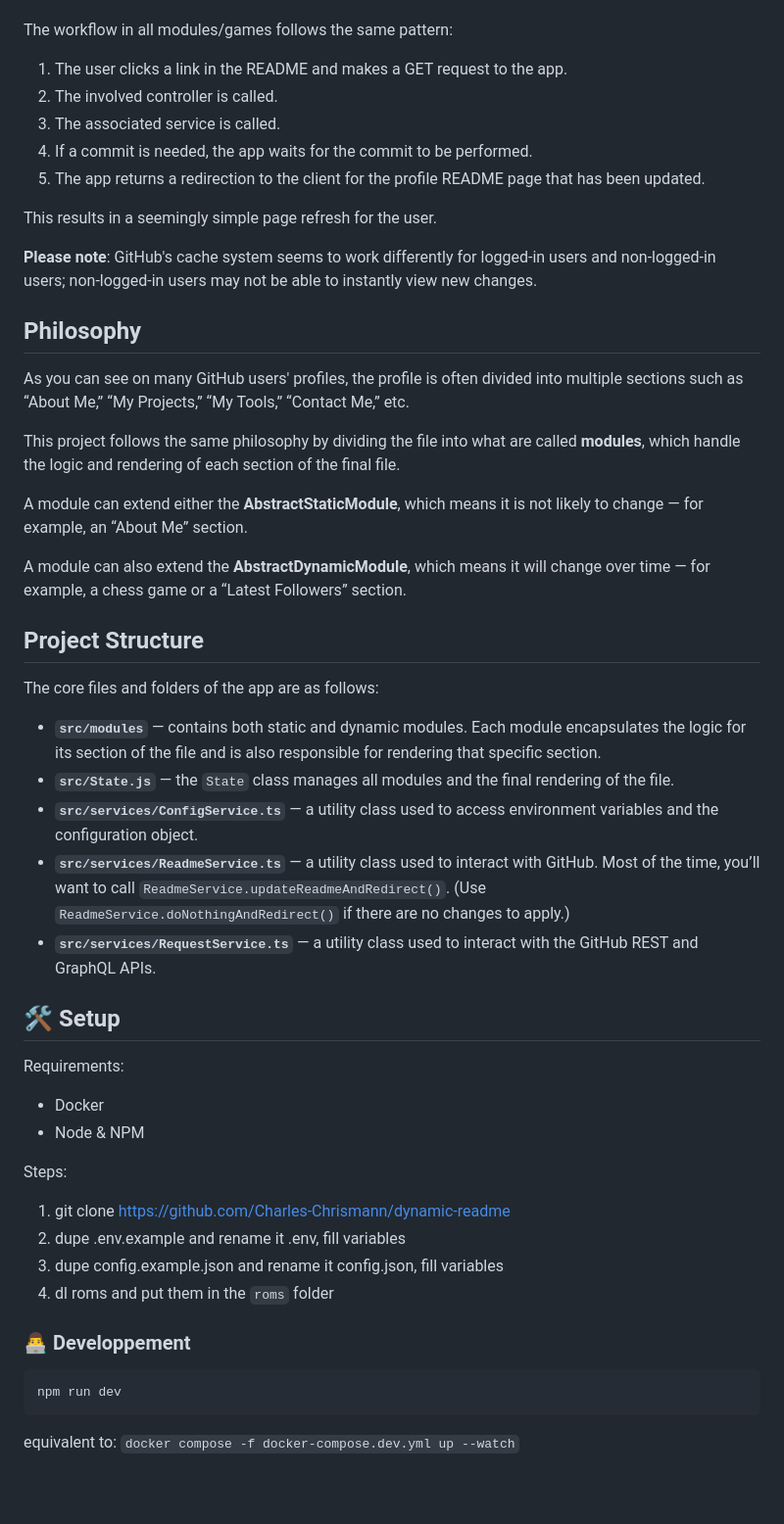
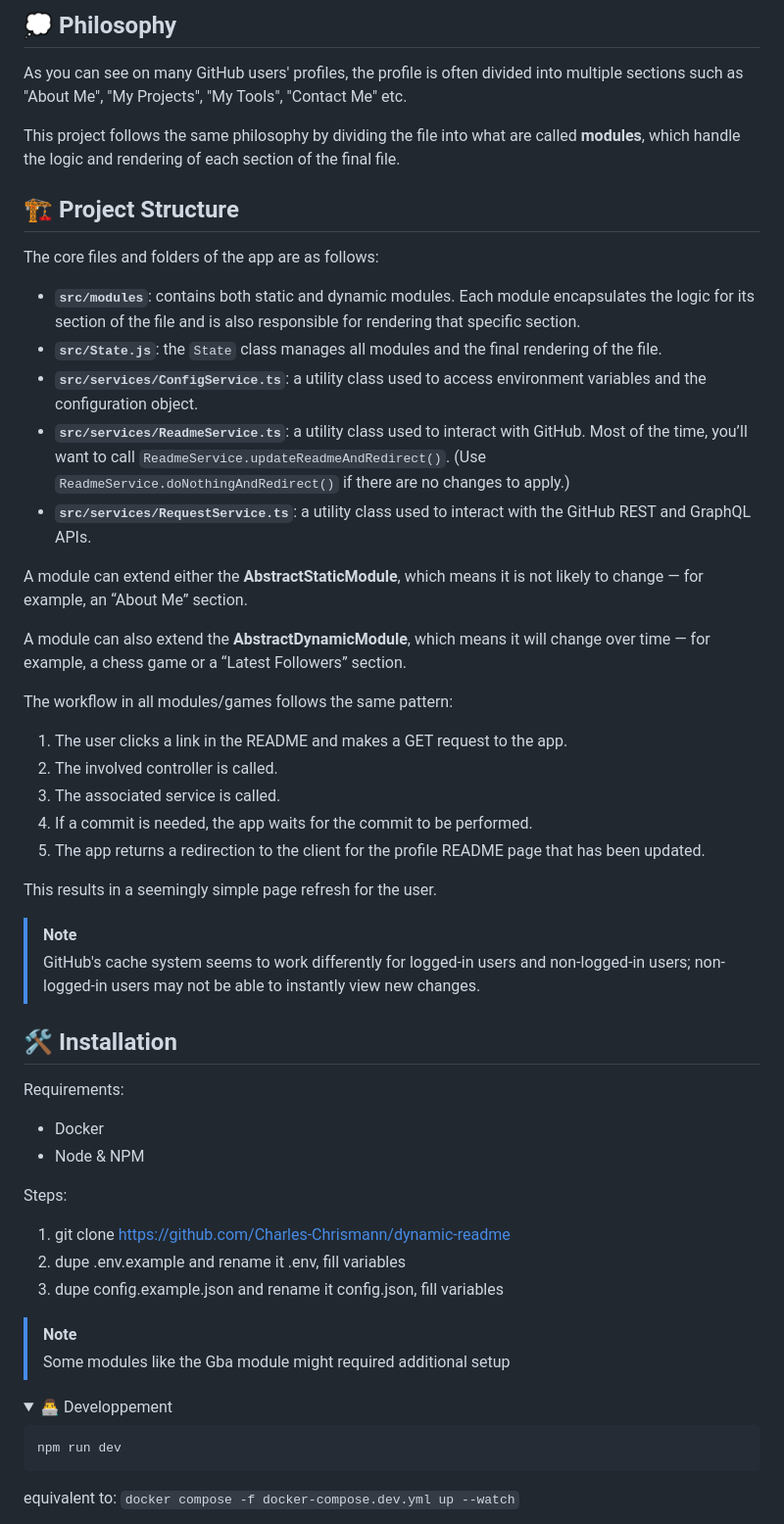
Before and after one commit to Charles-Chrismann/dynamic-readme, a Markdown page: README.md, the part around the change printed below. Shown: that part at 98% size. Drawn GitHub-style; folded sections open; blank space fills up the shorter version.

Commit message:
Update README with new section icons and formatting

````diff
--- a/README.md
+++ b/README.md
@@ -19,6 +18,25 @@ This project takes a different approach by creating a new commit on the reposito
 
 </details>
 
+## 💭 Philosophy
+
+As you can see on many GitHub users' profiles, the profile is often divided into multiple sections such as "About Me", "My Projects", "My Tools", "Contact Me" etc.
+
+This project follows the same philosophy by dividing the file into what are called **modules**, which handle the logic and rendering of each section of the final file.
+
+## 🏗️ Project Structure
+
+The core files and folders of the app are as follows:
+
+- **`src/modules`**: contains both static and dynamic modules. Each module encapsulates the logic for its section of the file and is also responsible for rendering that specific section.
+- **`src/State.js`**: the `State` class manages all modules and the final rendering of the file.
+- **`src/services/ConfigService.ts`**: a utility class used to access environment variables and the configuration object.
+- **`src/services/ReadmeService.ts`**: a utility class used to interact with GitHub. Most of the time, you’ll want to call `ReadmeService.updateReadmeAndRedirect()`. (Use `ReadmeService.doNothingAndRedirect()` if there are no changes to apply.)
+- **`src/services/RequestService.ts`**: a utility class used to interact with the GitHub REST and GraphQL APIs.
+
+A module can extend either the **AbstractStaticModule**, which means it is not likely to change — for example, an “About Me” section.
+
+A module can also extend the **AbstractDynamicModule**, which means it will change over time — for example, a chess game or a “Latest Followers” section.
 
 The workflow in all modules/games follows the same pattern:
 
@@ -30,30 +48,10 @@ The workflow in all modules/games follows the same pattern:
 
 This results in a seemingly simple page refresh for the user.
 
-**Please note**: GitHub's cache system seems to work differently for logged-in users and non-logged-in users; non-logged-in users may not be able to instantly view new changes.
+> [!NOTE]
+> GitHub's cache system seems to work differently for logged-in users and non-logged-in users; non-logged-in users may not be able to instantly view new changes.
 
-## Philosophy
-
-As you can see on many GitHub users' profiles, the profile is often divided into multiple sections such as “About Me,” “My Projects,” “My Tools,” “Contact Me,” etc.
-
-This project follows the same philosophy by dividing the file into what are called **modules**, which handle the logic and rendering of each section of the final file.
-
-A module can extend either the **AbstractStaticModule**, which means it is not likely to change — for example, an “About Me” section.
-
-A module can also extend the **AbstractDynamicModule**, which means it will change over time — for example, a chess game or a “Latest Followers” section.
-
-## Project Structure
-
-The core files and folders of the app are as follows:
-
-- **`src/modules`** — contains both static and dynamic modules. Each module encapsulates the logic for its section of the file and is also responsible for rendering that specific section.
-- **`src/State.js`** — the `State` class manages all modules and the final rendering of the file.
-- **`src/services/ConfigService.ts`** — a utility class used to access environment variables and the configuration object.
-- **`src/services/ReadmeService.ts`** — a utility class used to interact with GitHub. Most of the time, you’ll want to call `ReadmeService.updateReadmeAndRedirect()`. (Use `ReadmeService.doNothingAndRedirect()` if there are no changes to apply.)
-- **`src/services/RequestService.ts`** — a utility class used to interact with the GitHub REST and GraphQL APIs.
-
-
-## 🛠️ Setup
+## 🛠️ Installation
 
 Requirements:
   - Docker
@@ -61,11 +59,14 @@ Requirements:
 
 Steps:
 1. git clone https://github.com/Charles-Chrismann/dynamic-readme
-4. dupe .env.example and rename it .env, fill variables
-4. dupe config.example.json and rename it config.json, fill variables
-5. dl roms and put them in the `roms` folder
+2. dupe .env.example and rename it .env, fill variables
+3. dupe config.example.json and rename it config.json, fill variables
 
-### 👨‍💻 Developpement
+> [!NOTE]
+> Some modules like the Gba module might required additional setup
+
+<details>
+  <summary>👨‍💻 Developpement</summary>
 
 ```sh
 npm run dev
````
Also changed, not shown: other parts of README.md (+15 -11 lines).
